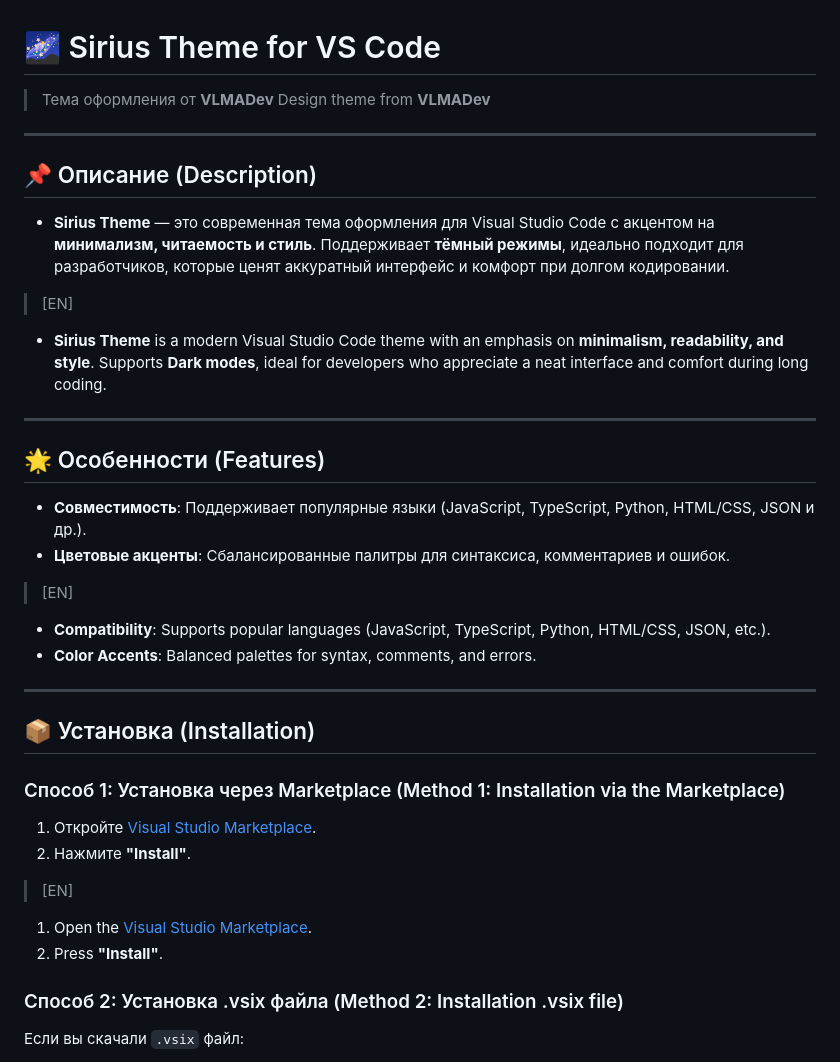
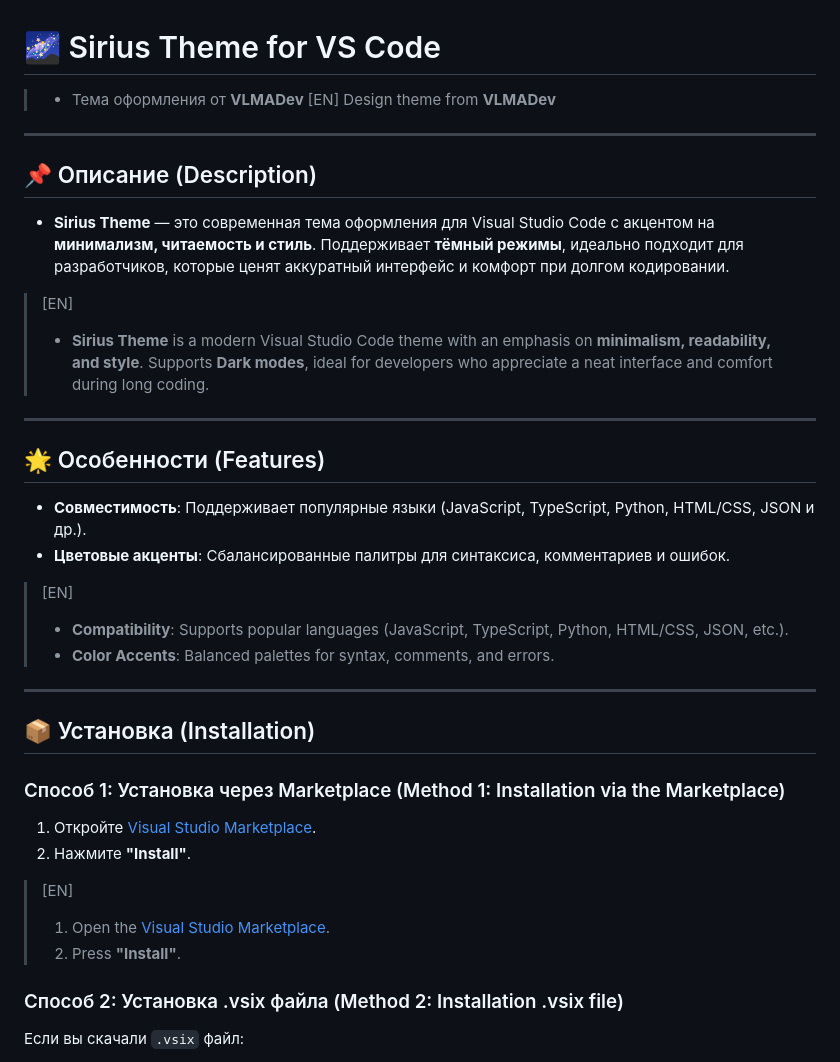
Before and after one commit to VLMADev/siriusthemes, a Markdown page: README.md, the part around the change printed below. Rendered like a GitHub page.

```diff
--- a/README.md
+++ b/README.md
@@ -1,6 +1,6 @@
 # 🌌 Sirius Theme for VS Code
-> Тема оформления от **VLMADev**
-> Design theme from **VLMADev**
+> - Тема оформления от **VLMADev**
+>[EN] Design theme from **VLMADev**
 
 ---
 
@@ -9,7 +9,7 @@
 - **Sirius Theme** — это современная тема оформления для Visual Studio Code с акцентом на **минимализм, читаемость и стиль**. Поддерживает **тёмный режимы**, идеально подходит для разработчиков, которые ценят аккуратный интерфейс и комфорт при долгом кодировании.
 
 >[EN]
-- **Sirius Theme** is a modern Visual Studio Code theme with an emphasis on **minimalism, readability, and style**. Supports **Dark modes**, ideal for developers who appreciate a neat interface and comfort during long coding.
+> - **Sirius Theme** is a modern Visual Studio Code theme with an emphasis on **minimalism, readability, and style**. Supports **Dark modes**, ideal for developers who appreciate a neat interface and comfort during long coding.
 
 
 ---
@@ -19,8 +19,8 @@
 - **Цветовые акценты**: Сбалансированные палитры для синтаксиса, комментариев и ошибок.
 
 >[EN]
-- **Compatibility**: Supports popular languages (JavaScript, TypeScript, Python, HTML/CSS, JSON, etc.).
-- **Color Accents**: Balanced palettes for syntax, comments, and errors.
+> - **Compatibility**: Supports popular languages (JavaScript, TypeScript, Python, HTML/CSS, JSON, etc.).
+> - **Color Accents**: Balanced palettes for syntax, comments, and errors.
 
 
 ---
@@ -31,8 +31,8 @@
 2. Нажмите **"Install"**.
 
 >[EN]
-1. Open the [Visual Studio Marketplace](https://marketplace.visualstudio.com/items?itemName=VLMADev.sirius-theme ).
-2. Press **"Install"**.
+> 1. Open the [Visual Studio Marketplace](https://marketplace.visualstudio.com/items?itemName=VLMADev.sirius-theme ).
+> 2. Press **"Install"**.
 
 
 ### Способ 2: Установка .vsix файла  (Method 2: Installation .vsix file)
```
Also changed, not shown: other parts of README.md (+3 -3 lines).
